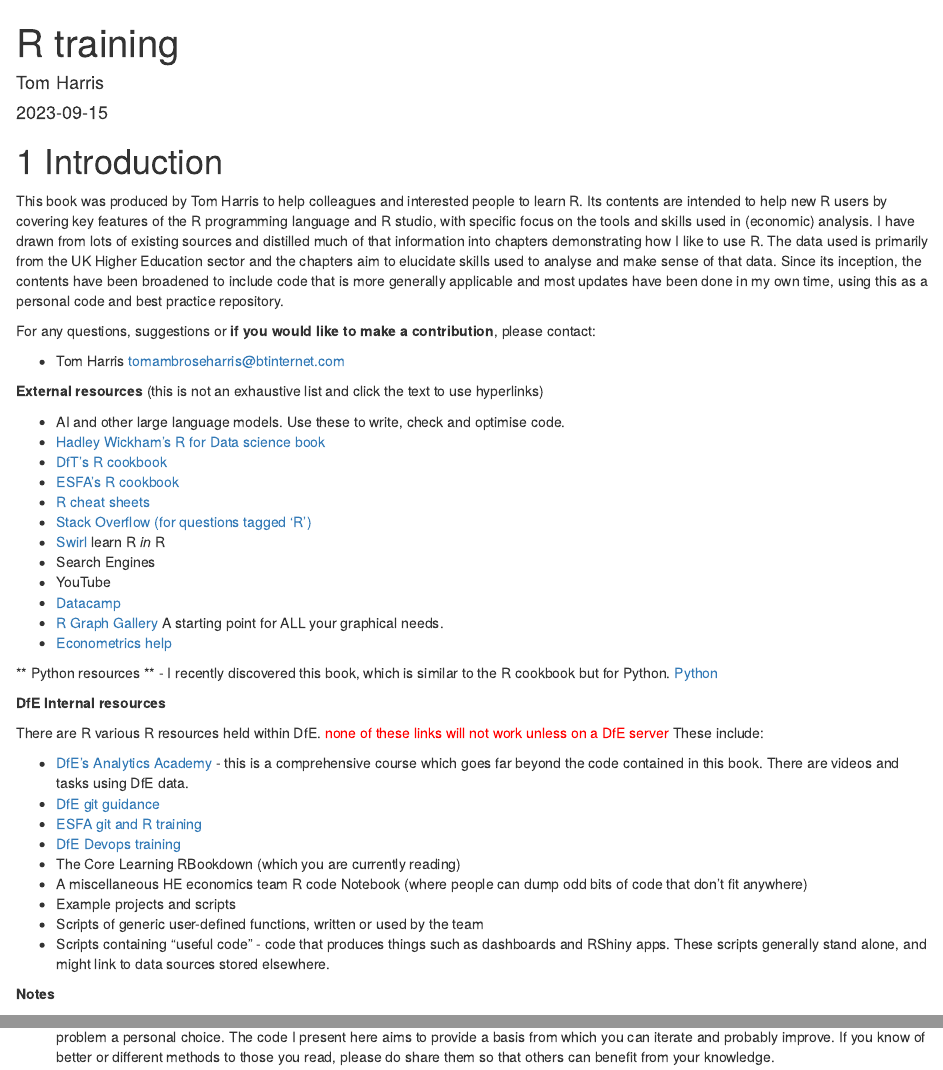
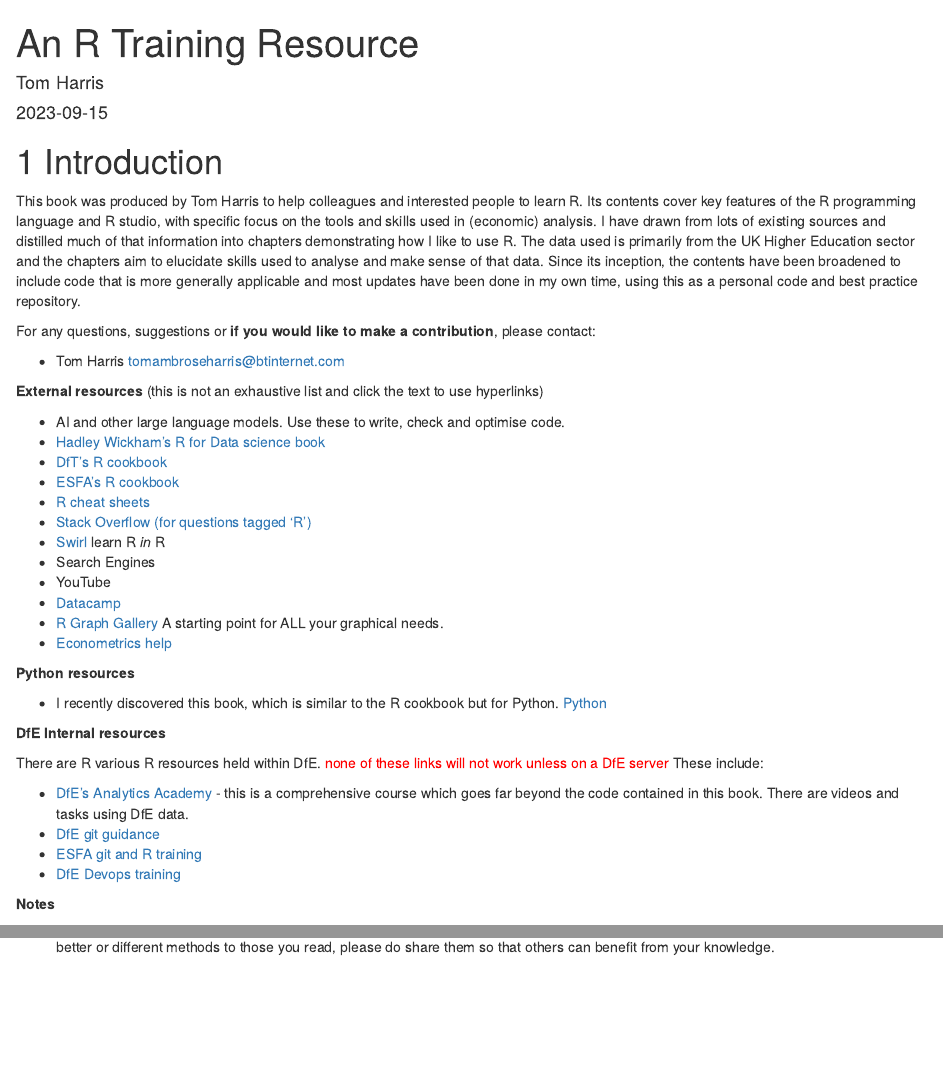
Before and after one commit to askarim981/SE_R_Training, an R Markdown document (index.Rmd): the page in a window 1100 px wide, from its top, and a second part further down, joined at a grey line. Rendered offline with R 4.5, knitr and Pandoc, with nearby package versions; drawn as R Markdown's standard HTML page in place of the format the file asks for.

Commit message:
tweaked documentation

```diff
--- a/_bookdown.yml
+++ b/_bookdown.yml
@@ -5,4 +5,4 @@ edit: https://github.com/tomambroseharris/HE_R_Training/edit/master/%s
 view: https://github.com/tomambroseharris/HE_R_Training/blob/master/%s
 language:
   ui:
-    chapter_name: "Chapter "
+    chapter_name: ""
--- a/_output.yml
+++ b/_output.yml
@@ -3,6 +3,6 @@ bookdown::gitbook:
   config:
     toc:
       before: |
-        <li><a href="./">R Training</a></li>
+        <li><a href="./">An R Training Resource</a></li>
       after: |
         <li><a href="https://github.com/rstudio/bookdown" target="blank">Published with bookdown</a></li>
--- a/index.Rmd
+++ b/index.Rmd
@@ -1,5 +1,5 @@
 ---
-title: "R training"
+title: "An R Training Resource"
 author: "Tom Harris"
 date: "`r Sys.Date()`"
 site: bookdown::bookdown_site
@@ -7,7 +7,7 @@ site: bookdown::bookdown_site
 
 # Introduction
 
-This book was produced by Tom Harris to help colleagues and interested people to learn R. Its contents are intended to help new R users by covering key features of the R programming language and R studio, with specific focus on the tools and skills used in (economic) analysis. I have drawn from lots of existing sources and distilled much of that information into chapters demonstrating how I like to use R. The data used is primarily from the UK Higher Education sector and the chapters aim to elucidate skills used to analyse and make sense of that data. Since its inception, the contents have been broadened to include code that is more generally applicable and most updates have been done in my own time, using this as a personal code and best practice repository.
+This book was produced by Tom Harris to help colleagues and interested people to learn R. Its contents cover key features of the R programming language and R studio, with specific focus on the tools and skills used in (economic) analysis. I have drawn from lots of existing sources and distilled much of that information into chapters demonstrating how I like to use R. The data used is primarily from the UK Higher Education sector and the chapters aim to elucidate skills used to analyse and make sense of that data. Since its inception, the contents have been broadened to include code that is more generally applicable and most updates have been done in my own time, using this as a personal code and best practice repository.
 
 For any questions, suggestions or **if you would like to make a contribution**, please contact:
 
@@ -41,11 +42,6 @@ There are R various R resources held within DfE. [none of these links will not w
 -  [DfE git guidance]( https://rsconnect/rsc/stats-production-guidance/git.html)
 -  [ESFA git and R training](https://rsconnect/rsc/esfa-r-training/git-building-intuition.html)
 - [DfE Devops training](https://dfe-analytical-services.github.io/azure-devops-for-analysis/index.html)
--   The Core Learning RBookdown (which you are currently reading)
--   A miscellaneous HE economics team R code Notebook (where people can dump odd bits of code that don't fit anywhere)
--   Example projects and scripts
--   Scripts of generic user-defined functions, written or used by the team
--   Scripts containing "useful code" - code that produces things such as dashboards and RShiny apps. These scripts generally stand alone, and might link to data sources stored elsewhere.
 
 
 **Notes**
```
Also changed, not shown: docs/search_index.json, index.Rmd (4 more changed lines), 10 other files.
